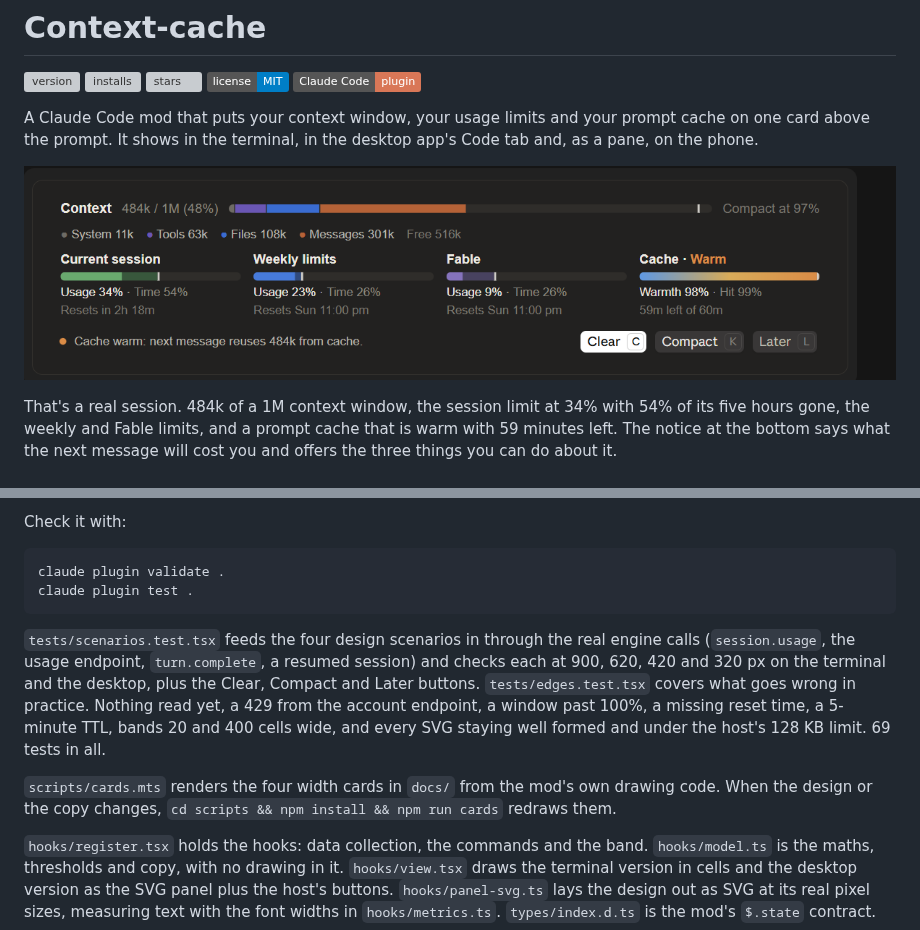
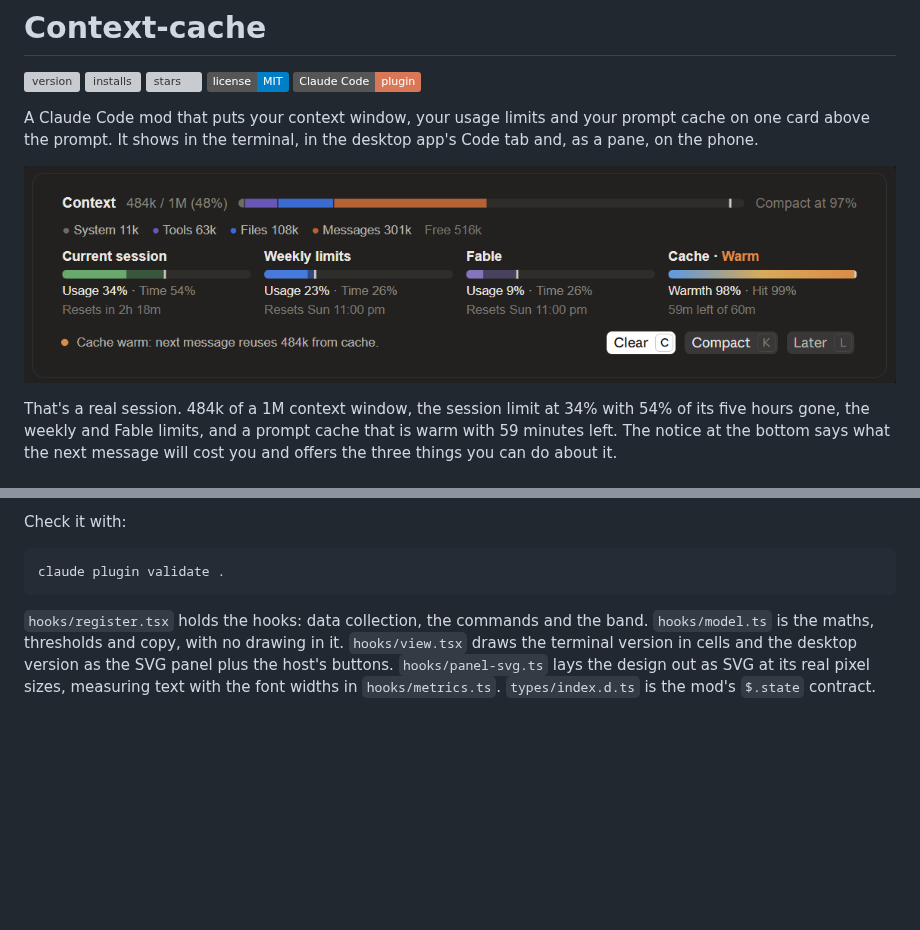
Before and after one commit to Christandoh/context-cache, a Markdown page: README.md, 2 parts joined by grey strips. Drawn GitHub-style; pictures changed too: docs/wide-real.png; badges without logos; blank space fills up the shorter version; grey boxes are pictures that could not be loaded.

````diff
--- a/README.md
+++ b/README.md
@@ -113,12 +113,7 @@ Check it with:
 
 ```
 claude plugin validate .
-claude plugin test .
 ```
-
-`tests/scenarios.test.tsx` feeds the four design scenarios in through the real engine calls (`session.usage`, the usage endpoint, `turn.complete`, a resumed session) and checks each at 900, 620, 420 and 320 px on the terminal and the desktop, plus the Clear, Compact and Later buttons. `tests/edges.test.tsx` covers what goes wrong in practice. Nothing read yet, a 429 from the account endpoint, a window past 100%, a missing reset time, a 5-minute TTL, bands 20 and 400 cells wide, and every SVG staying well formed and under the host's 128 KB limit. 69 tests in all.
-
-`scripts/cards.mts` renders the four width cards in `docs/` from the mod's own drawing code. When the design or the copy changes, `cd scripts && npm install && npm run cards` redraws them.
 
 `hooks/register.tsx` holds the hooks: data collection, the commands and the band. `hooks/model.ts` is the maths, thresholds and copy, with no drawing in it. `hooks/view.tsx` draws the terminal version in cells and the desktop version as the SVG panel plus the host's buttons. `hooks/panel-svg.ts` lays the design out as SVG at its real pixel sizes, measuring text with the font widths in `hooks/metrics.ts`. `types/index.d.ts` is the mod's `$.state` contract.
 
````
Also changed, not shown: 2 other files.
